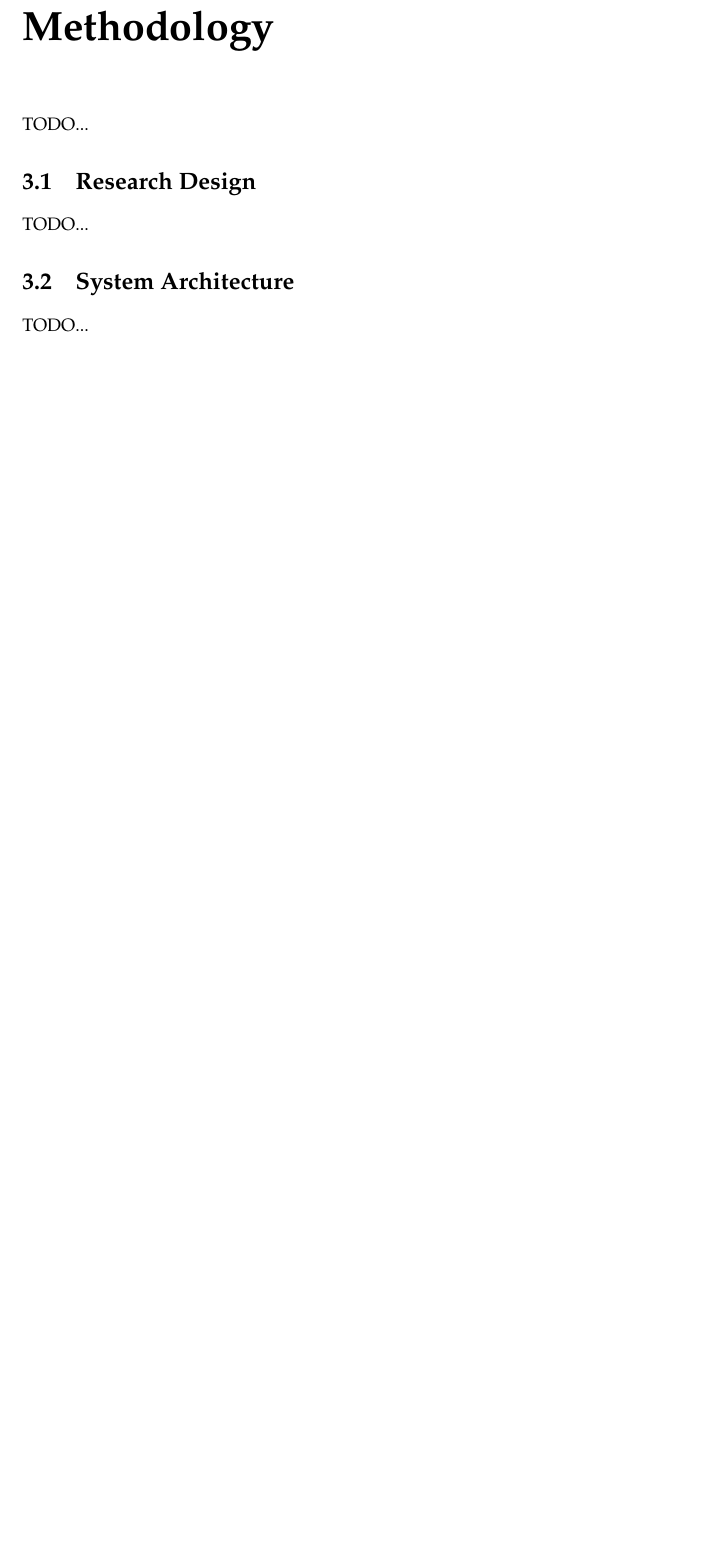
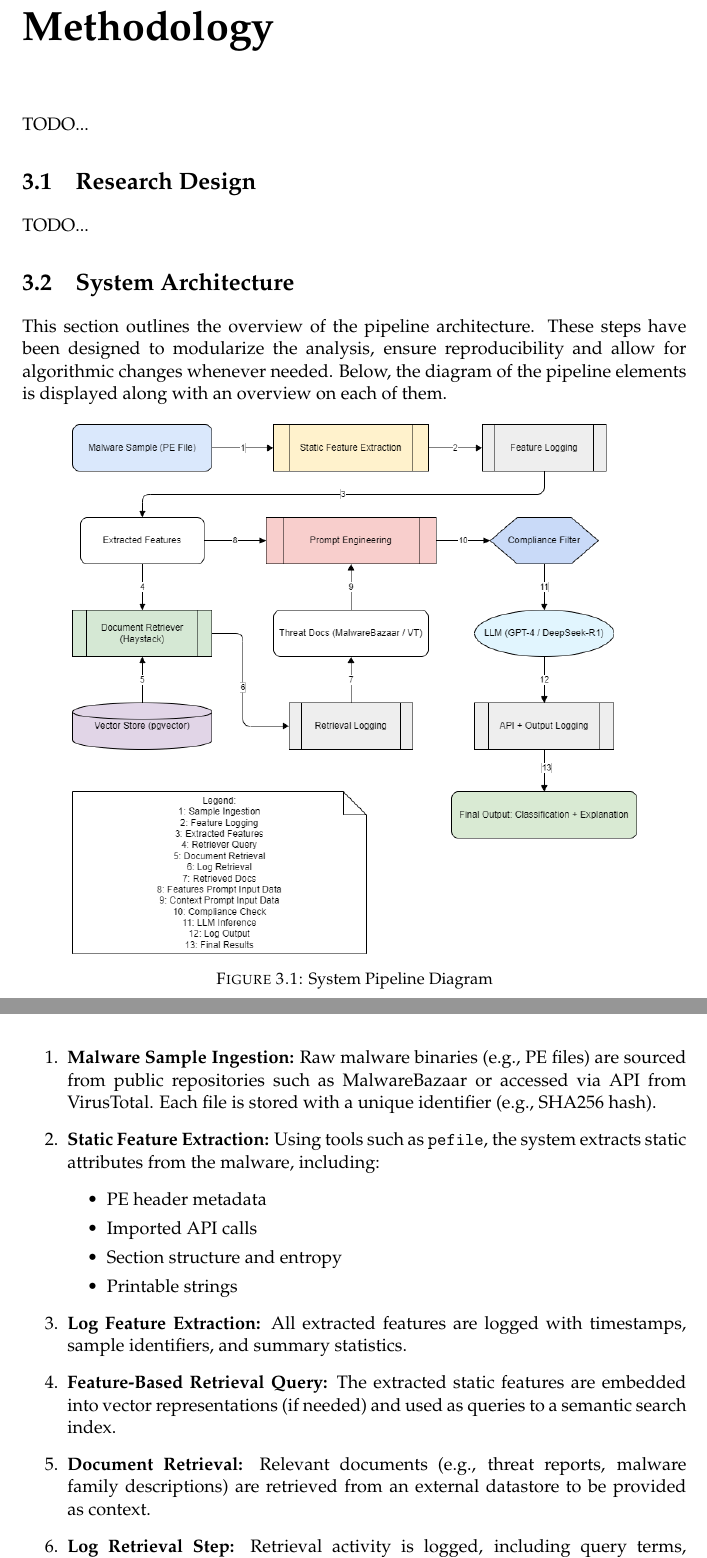
Before and after one commit to andremmfaria/masters-thesis, a LaTeX thesis (main.tex, which reads sections/chapters/chapter3-methodology.tex): part of page 18 of 27 before the commit and two parts of pages 18 and 19 of 29 after it, the two joined at a grey line, cut so that both start at the same text, the shorter picture padded with empty space. Compiled offline with pdfLaTeX.

Commit message:
added system diagram

```diff
--- a/main.tex
+++ b/main.tex
@@ -32,6 +32,8 @@ headsepline, % Uncomment to get a line under the header
 \usepackage{hyperref}% http://ctan.org/pkg/hyperref
 
 \usepackage[none]{hyphenat} % Disable hyphenation
+
+\usepackage{placeins}
 
 \sloppy % Aggressively justify text
 
--- a/sections/chapters/chapter3-methodology.tex
+++ b/sections/chapters/chapter3-methodology.tex
@@ -19,4 +19,37 @@ TODO...
 % Provide a high-level description of your system pipeline.
 % Include a diagram (later) showing flow: malware sample → static feature extraction → retrieval → prompt generation → LLM response.
 % List major system components and their interactions.
-TODO...
+
+This section outlines the overview of the pipeline architecture. These steps have been designed to
+modularize the analysis, ensure reproducibility and allow for algorithmic changes whenever needed.
+Below, the diagram of the pipeline elements is displayed along with an overview on each of them.
+
+\begin{figure}[htbp]
+    \centering
+    \includegraphics[width=0.85\textwidth]{pipeline-diagram.png}
+    \caption{System Pipeline Diagram}
+    \label{fig:pipeline_diagram}
+\end{figure}
+
+\FloatBarrier
+
+\begin{enumerate}
+    \item \textbf{Malware Sample Ingestion:} Raw malware binaries (e.g., PE files) are sourced from public repositories such as MalwareBazaar or accessed via API from VirusTotal. Each file is stored with a unique identifier (e.g., SHA256 hash).
+
+    \item \textbf{Static Feature Extraction:} Using tools such as \texttt{pefile}, the system extracts static attributes from the malware, including:
+          \begin{itemize}
+              \item PE header metadata
+              \item Imported API calls
+              \item Section structure and entropy
+              \item Printable strings
+          \end{itemize}
+
+    \item \textbf{Log Feature Extraction:} All extracted features are logged with timestamps, sample identifiers, and summary statistics.
+
+    \item \textbf{Feature-Based Retrieval Query:} The extracted static features are embedded into vector representations (if needed) and used as queries to a semantic search index.
+
+    \item \textbf{Document Retrieval:} Relevant documents (e.g., threat reports,
+          malware family descriptions) are retrieved from an external datastore to be
+          provided as context.
+
+    \item \textbf{Log Retrieval Step:} Retrieval activity is logged, including query terms, matching document IDs, retrieval time, and the data source used (e.g., VirusTotal vs. local data).
```
Also changed, not shown: images/pipeline-diagram.png (added), main.pdf, sections/chapters/chapter3-methodology.tex (27 more changed lines), 1 other file.
